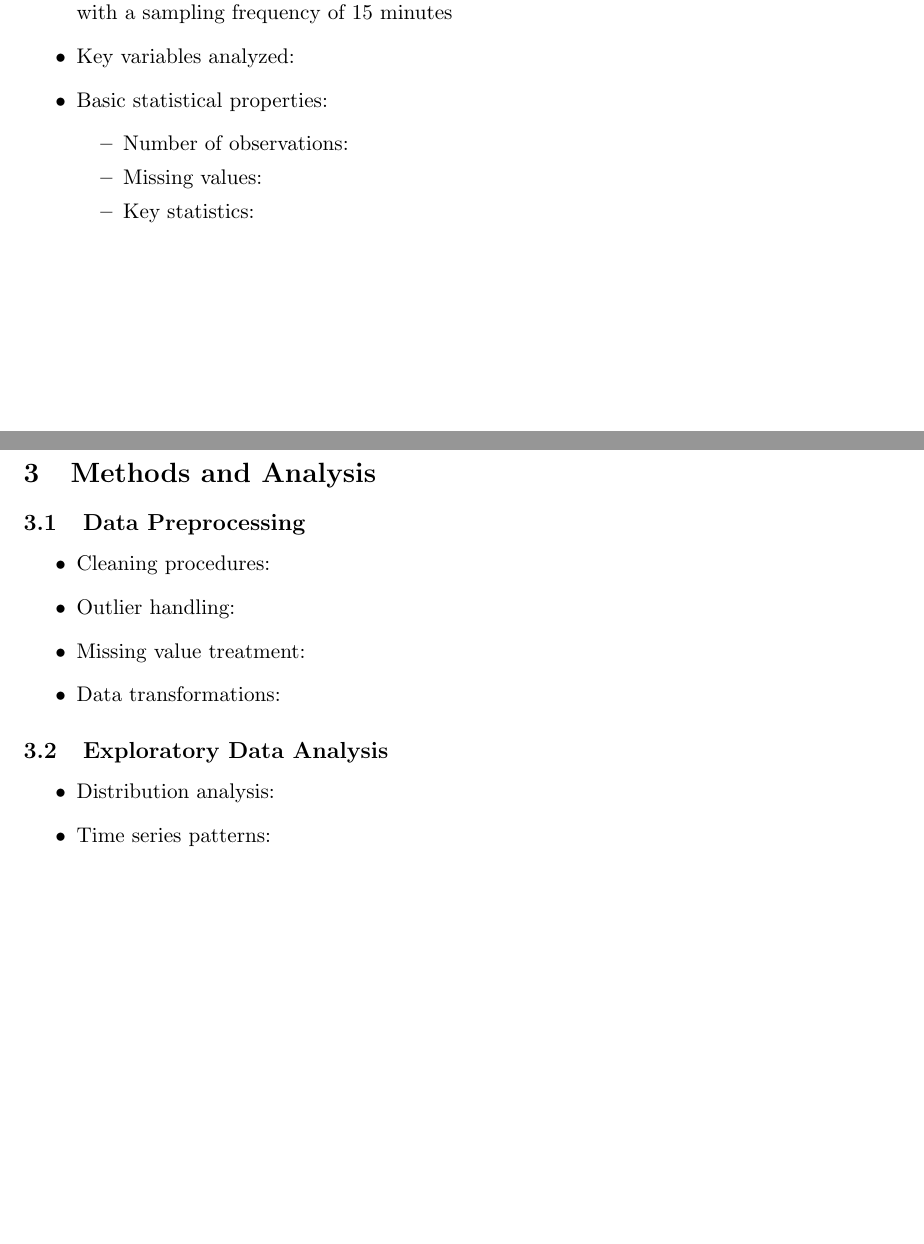
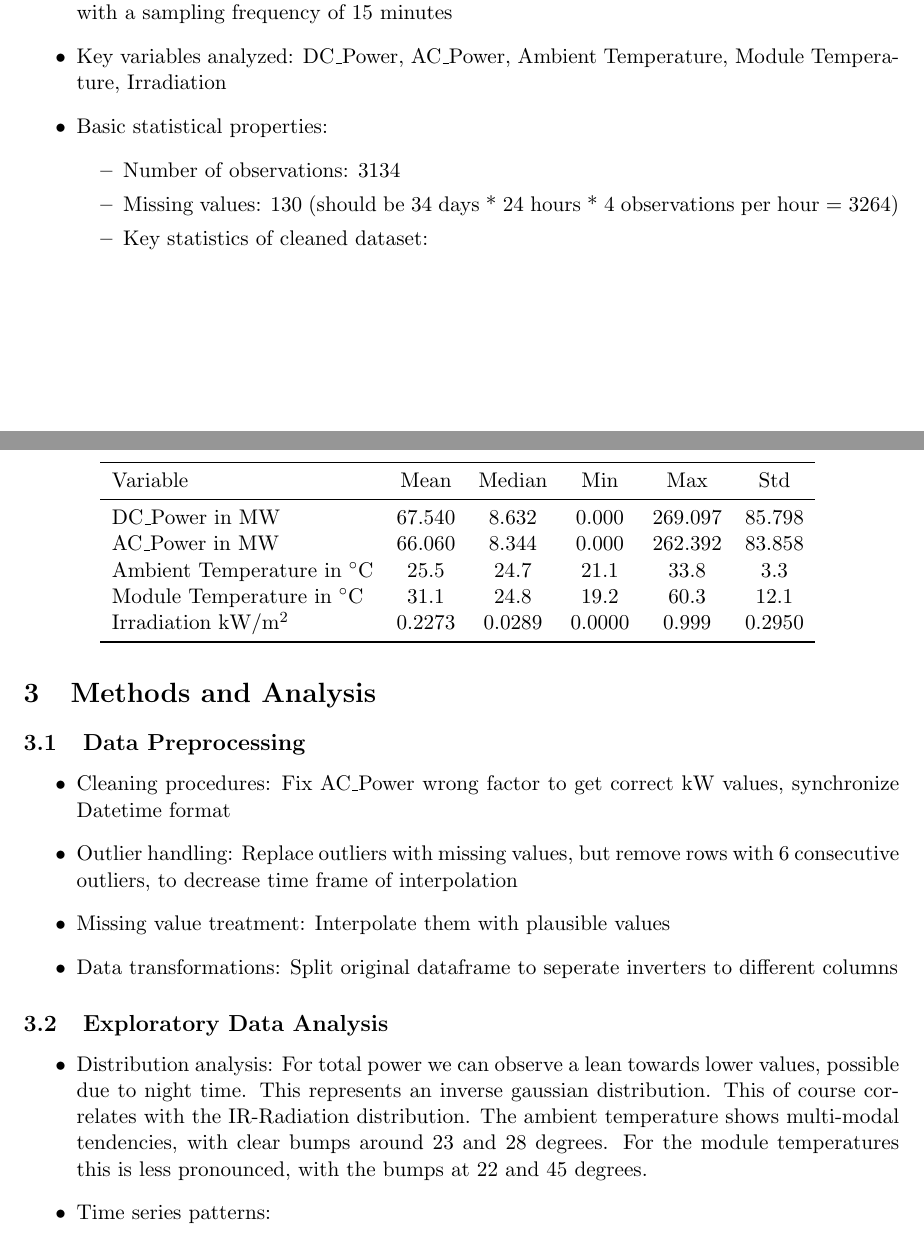
Before and after one commit to FelberPeter/Assigment-4, a LaTeX document (report/Report_team_i_love_DA.tex): two parts of pages 1 and 2 of 3, joined at a grey line, cut so that both start at the same text, the shorter picture padded with empty space. Compiled offline with pdfLaTeX.

Commit message:
Added some more information

```diff
--- a/report/Report_team_i_love_DA.tex
+++ b/report/Report_team_i_love_DA.tex
@@ -48,12 +48,27 @@ The following contributions were made by each team member:
 \begin{itemize}
     \item Dataset name and source: Solar Power Generation Data by Ani Kannal from Kaggle
     \item Time period and sampling frequency: data has been collected over a period of 34 days with a sampling frequency of 15 minutes
-    \item Key variables analyzed:
+    \item Key variables analyzed: DC\_Power, AC\_Power, Ambient Temperature, Module Temperature, Irradiation
     \item Basic statistical properties:
     \begin{itemize}
-        \item Number of observations:
-        \item Missing values:
-        \item Key statistics:
+        \item Number of observations: 3134
+        \item Missing values: 130 (should be 34 days * 24 hours * 4 observations per hour = 3264)
+        \item Key statistics of cleaned dataset:
+            \begin{table}[h!]
+            \centering
+            \begin{tabular}{lccccc}
+            \toprule
+            Variable & Mean & Median & Min & Max & Std \\
+            \midrule
+            DC\_Power in MW & 67.540 & 8.632 & 0.000 & 269.097 & 85.798 \\
+            AC\_Power in MW & 66.060 & 8.344 & 0.000 & 262.392 & 83.858 \\
+            Ambient Temperature in $^\circ$C & 25.5 & 24.7 & 21.1 & 33.8 & 3.3 \\
+            Module Temperature in $^\circ$C & 31.1 & 24.8 & 19.2 & 60.3 & 12.1 \\
+            Irradiation kW/m$^2$ & 0.2273 & 0.0289 & 0.0000 & 0.999 & 0.2950 \\
+            \bottomrule
+            \end{tabular}
+            \label{tab:basic_stats}
+            \end{table}
     \end{itemize}
 \end{itemize}
 
@@ -61,15 +76,15 @@ The following contributions were made by each team member:
 
 \subsection{Data Preprocessing}
 \begin{itemize}
-    \item Cleaning procedures:
-    \item Outlier handling:
-    \item Missing value treatment:
-    \item Data transformations:
+    \item Cleaning procedures: Fix AC\_Power wrong factor to get correct kW values, synchronize Datetime format
+    \item Outlier handling: Replace outliers with missing values, but remove rows with 6 consecutive outliers, to decrease time frame of interpolation
+    \item Missing value treatment: Interpolate them with plausible values
+    \item Data transformations: Split original dataframe to seperate inverters to different columns
 \end{itemize}
 
 \subsection{Exploratory Data Analysis}
 \begin{itemize}
-    \item Distribution analysis:
+    \item Distribution analysis: For total power we can observe a lean towards lower values, possible due to night time. This represents an inverse gaussian distribution. This of course correlates with the IR-Radiation distribution. The ambient temperature shows multi-modal tendencies, with clear bumps around 23 and 28 degrees. For the module temperatures this is less pronounced, with the bumps at 22 and 45 degrees.
     \item Time series patterns:
     \item Correlation analysis:
     \item Key visualizations:
```
Also changed, not shown: report/Report_team_i_love_DA.pdf.
